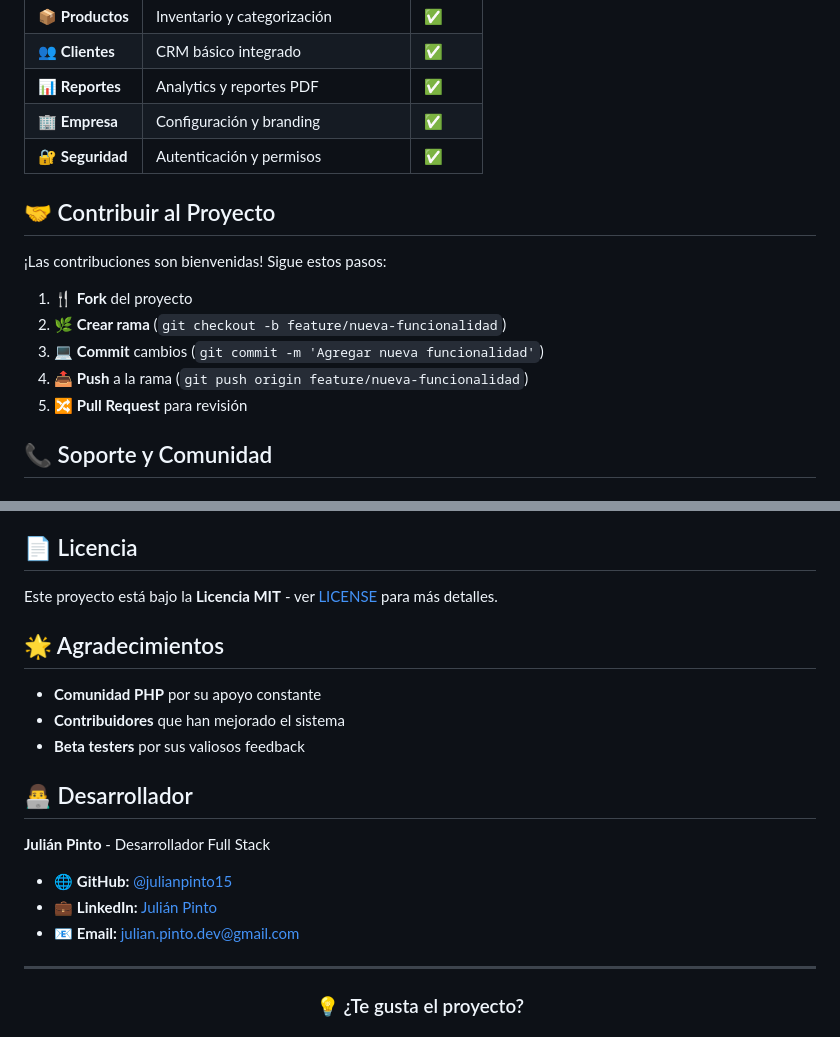
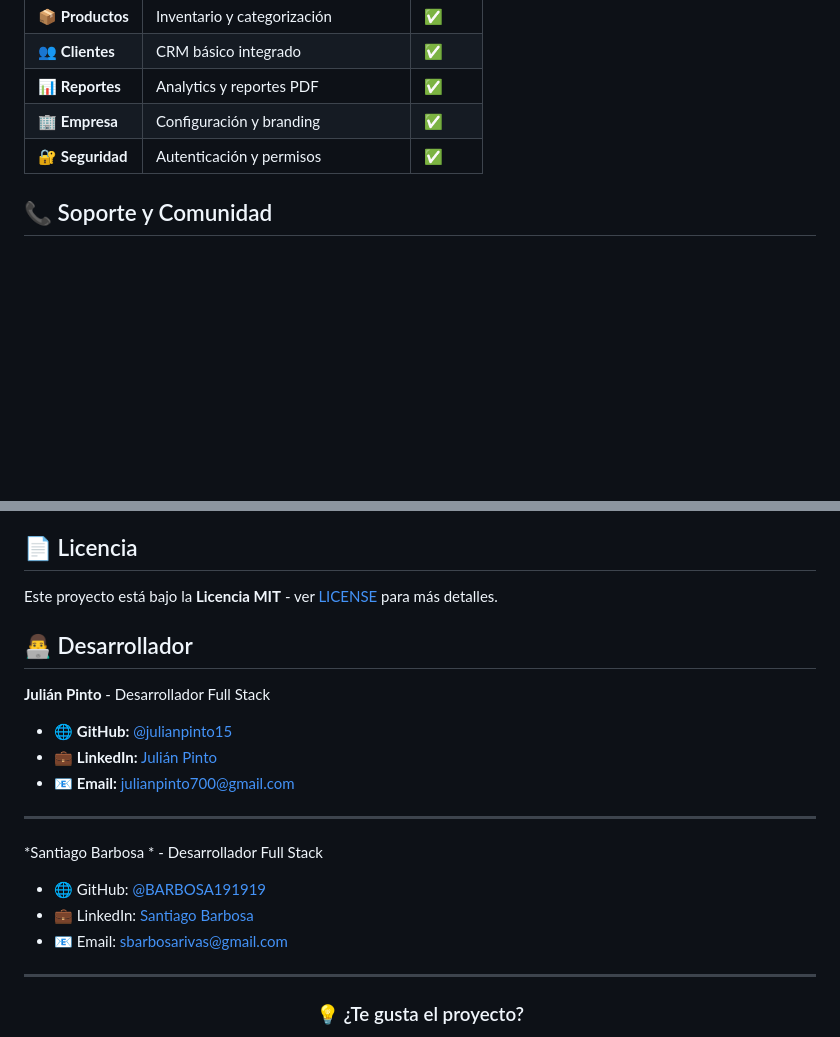
Before and after one commit to Julianpinto15/SoftwareLibreriaP., a Markdown page: README.md, 2 parts joined by grey strips. Drawn GitHub-style; blank space fills up the shorter version.

```diff
--- a/README.md
+++ b/README.md
@@ -191,15 +191,6 @@ julianpinto15-ventas/
 | 🏢 **Empresa** | Configuración y branding | ✅ |
 | 🔐 **Seguridad** | Autenticación y permisos | ✅ |
 
-## 🤝 Contribuir al Proyecto
-
-¡Las contribuciones son bienvenidas! Sigue estos pasos:
-
-1. **🍴 Fork** del proyecto
-2. **🌿 Crear rama** (`git checkout -b feature/nueva-funcionalidad`)
-3. **💻 Commit** cambios (`git commit -m 'Agregar nueva funcionalidad'`)
-4. **📤 Push** a la rama (`git push origin feature/nueva-funcionalidad`)
-5. **🔀 Pull Request** para revisión
 
 ## 📞 Soporte y Comunidad
 
@@ -222,18 +213,19 @@ julianpinto15-ventas/
 
 Este proyecto está bajo la **Licencia MIT** - ver [LICENSE](LICENSE) para más detalles.
 
-## 🌟 Agradecimientos
-
-- **Comunidad PHP** por su apoyo constante
-- **Contribuidores** que han mejorado el sistema
-- **Beta testers** por sus valiosos feedback
-
 ## 👨‍💻 Desarrollador
 
 **Julián Pinto** - Desarrollador Full Stack
-- 🌐 **GitHub:** [@julianpinto15](https://github.com/julianpinto15)
-- 💼 **LinkedIn:** [Julián Pinto](https://linkedin.com/in/julianpinto15)
-- 📧 **Email:** julian.pinto.dev@gmail.com
+- 🌐 **GitHub:** [@julianpinto15]([https://github.com/julianpinto15](https://github.com/Julianpinto15))
+- 💼 **LinkedIn:** [Julián Pinto](www.linkedin.com/in/julian-pinto15)
+- 📧 **Email:** julianpinto700@gmail.com
+
+---
+
+*Santiago Barbosa * - Desarrollador Full Stack
+- 🌐 GitHub: [@BARBOSA191919](https://github.com/BARBOSA191919)
+- 💼 LinkedIn: [Santiago Barbosa](https://www.linkedin.com/in/santiago-barbosa-903641209/)
+- 📧 Email: sbarbosarivas@gmail.com
 
 ---
 
```
Also changed, not shown: other parts of README.md (+1 -2 lines).
